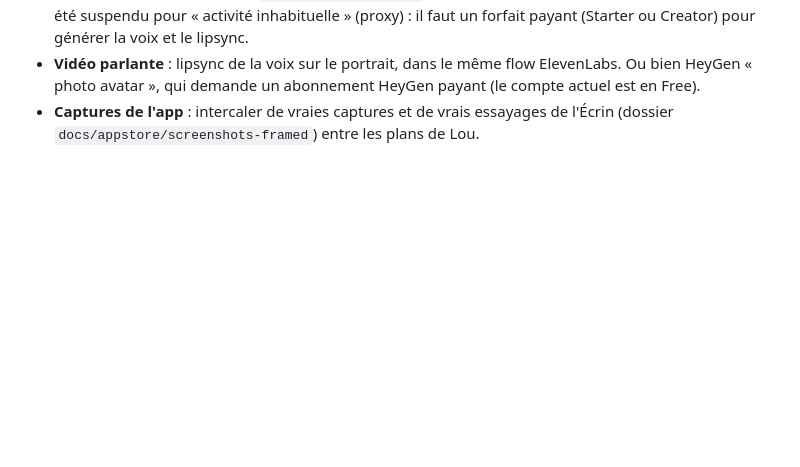
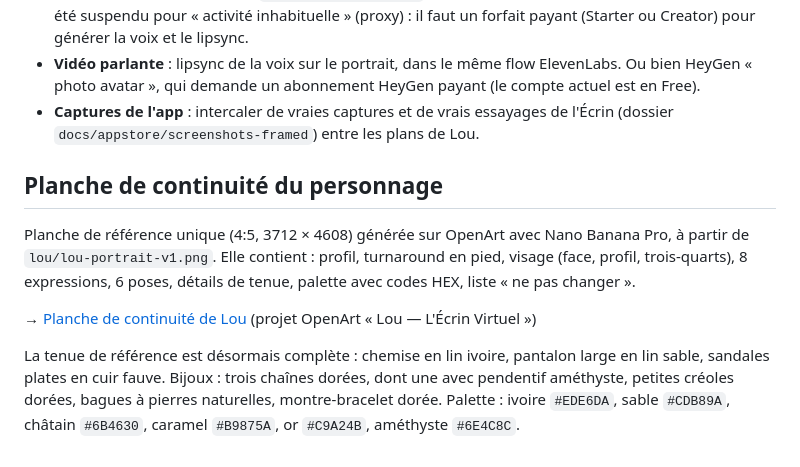
Before and after one commit to siamubee2-max/EcrinVirtuel-Swift, a Markdown page: docs/marketing/lou-influenceuse-virtuelle.md, the part around the change. Rendered like a GitHub page; blank space fills up the shorter version.

Commit message:
Link Lou's character continuity board
Co-Authored-By: Claude Opus 5.5 <noreply@anthropic.com>
Claude-Session: https://claude.ai/code/session_01JFwFZ4MKLe1cLzU9u5Bwmk

```diff
--- a/docs/marketing/lou-influenceuse-virtuelle.md
+++ b/docs/marketing/lou-influenceuse-virtuelle.md
@@ -75,3 +75,11 @@
 - **Voix** : ElevenLabs « Solène » (`1A1lOhlOFIlPyxQ8NgiG`), en français. ⚠️ Le compte ElevenLabs gratuit a été suspendu pour « activité inhabituelle » (proxy) : il faut un forfait payant (Starter ou Creator) pour générer la voix et le lipsync.
 - **Vidéo parlante** : lipsync de la voix sur le portrait, dans le même flow ElevenLabs. Ou bien HeyGen « photo avatar », qui demande un abonnement HeyGen payant (le compte actuel est en Free).
 - **Captures de l'app** : intercaler de vraies captures et de vrais essayages de l'Écrin (dossier `docs/appstore/screenshots-framed`) entre les plans de Lou.
+
+## Planche de continuité du personnage
+
+Planche de référence unique (4:5, 3712 × 4608) générée sur OpenArt avec Nano Banana Pro, à partir de `lou/lou-portrait-v1.png`. Elle contient : profil, turnaround en pied, visage (face, profil, trois-quarts), 8 expressions, 6 poses, détails de tenue, palette avec codes HEX, liste « ne pas changer ».
+
+→ [Planche de continuité de Lou](https://cdn.openart.ai/openart-ai/production/2026-10/create-image/109255546573456727983/image_1791656882356_32088e31_1791656883783_d54bd506.png) (projet OpenArt « Lou — L'Écrin Virtuel »)
+
+La tenue de référence est désormais complète : chemise en lin ivoire, pantalon large en lin sable, sandales plates en cuir fauve. Bijoux : trois chaînes dorées, dont une avec pendentif améthyste, petites créoles dorées, bagues à pierres naturelles, montre-bracelet dorée. Palette : ivoire `#EDE6DA`, sable `#CDB89A`, châtain `#6B4630`, caramel `#B9875A`, or `#C9A24B`, améthyste `#6E4C8C`.
```
